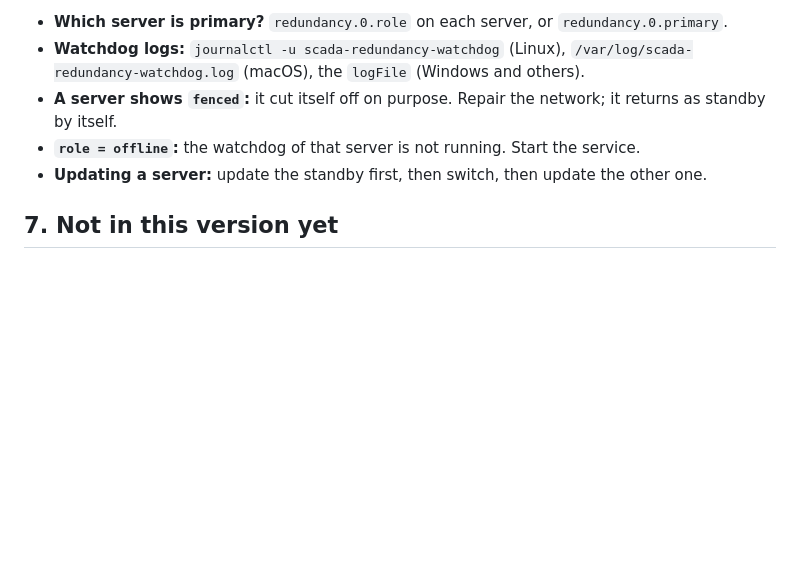
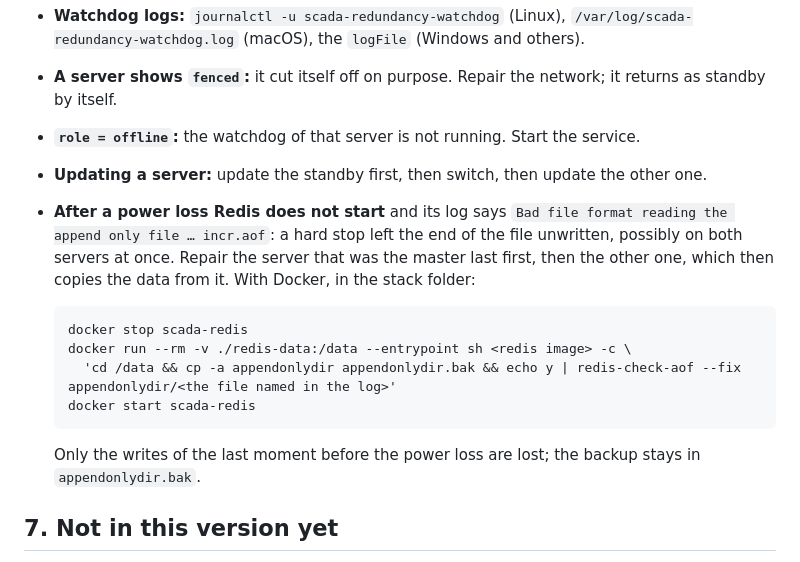
Before and after one commit to gokturk413/iobroker.redundancy, a Markdown page: docs/en/redundancy.md, the part around the change. Drawn GitHub-style; blank space fills up the shorter version.

````diff
--- a/docs/en/redundancy.md
+++ b/docs/en/redundancy.md
@@ -255,6 +255,20 @@ Do each test once, with ioBroker running and data flowing:
   as standby by itself.
 - **`role = offline`:** the watchdog of that server is not running. Start the service.
 - **Updating a server:** update the standby first, then switch, then update the other one.
+- **After a power loss Redis does not start** and its log says `Bad file format reading the
+  append only file … incr.aof`: a hard stop left the end of the file unwritten, possibly on
+  both servers at once. Repair the server that was the master last first, then the other one,
+  which then copies the data from it. With Docker, in the stack folder:
+
+  ```
+  docker stop scada-redis
+  docker run --rm -v ./redis-data:/data --entrypoint sh <redis image> -c \
+    'cd /data && cp -a appendonlydir appendonlydir.bak && echo y | redis-check-aof --fix appendonlydir/<the file named in the log>'
+  docker start scada-redis
+  ```
+
+  Only the writes of the last moment before the power loss are lost; the backup stays in
+  `appendonlydir.bak`.
 
 ## 7. Not in this version yet
 
````
Also changed, not shown: docs/az/redundancy.md (+14 -0 lines).
